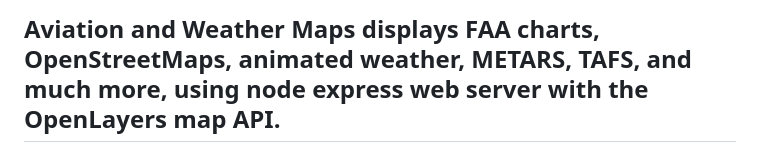
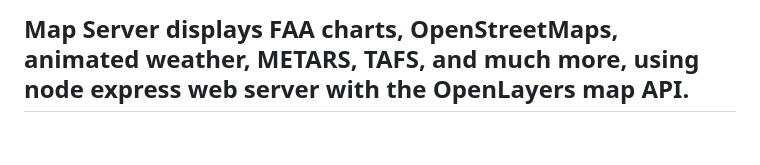
Before and after one commit to N129BZ/chartserver, a Markdown page: README.md, the part around the change. Rendered like a GitHub page.

```diff
--- a/README.md
+++ b/README.md
@@ -1,4 +1,4 @@
-## Aviation and Weather Maps displays FAA charts, OpenStreetMaps, animated weather, METARS, TAFS, and much more, using node express web server with the OpenLayers map API.
+## Map Server displays FAA charts, OpenStreetMaps, animated weather, METARS, TAFS, and much more, using node express web server with the OpenLayers map API.
 
 ### Offline FAA charts include Sectional, Terminal, Helicopter, Caribbean, Grand Canyon, and IFR Enroute-Low charts served from mbtiles databases. It can also poll Stratux GPS/AHRS data to plot ownship position and heading over the map, giving basic "moving map" functionality. It can also save position data in a separate history database at user-defined intervals.
 
```
